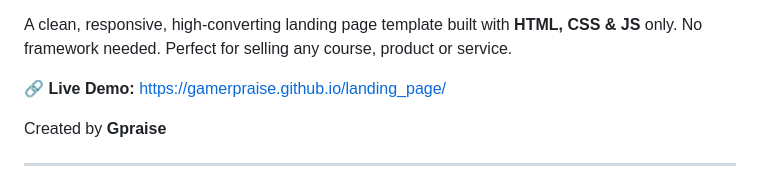
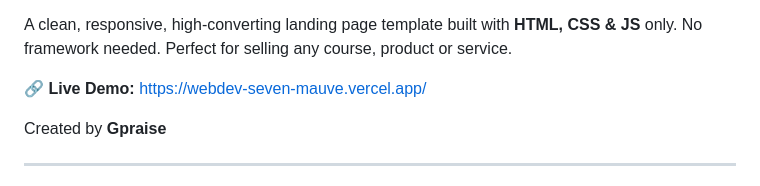
Before and after one commit to Gamerpraise/landing_page, a Markdown page: README.md, the part around the change. GitHub-like rendering.

```diff
--- a/README.md
+++ b/README.md
@@ -3,7 +3,7 @@
 
 A clean, responsive, high-converting landing page template built with **HTML, CSS & JS** only. No framework needed. Perfect for selling any course, product or service.
 
-🔗 **Live Demo:** https://gamerpraise.github.io/landing_page/
+🔗 **Live Demo:** https://webdev-seven-mauve.vercel.app/
 
 Created by **Gpraise**
 
```
